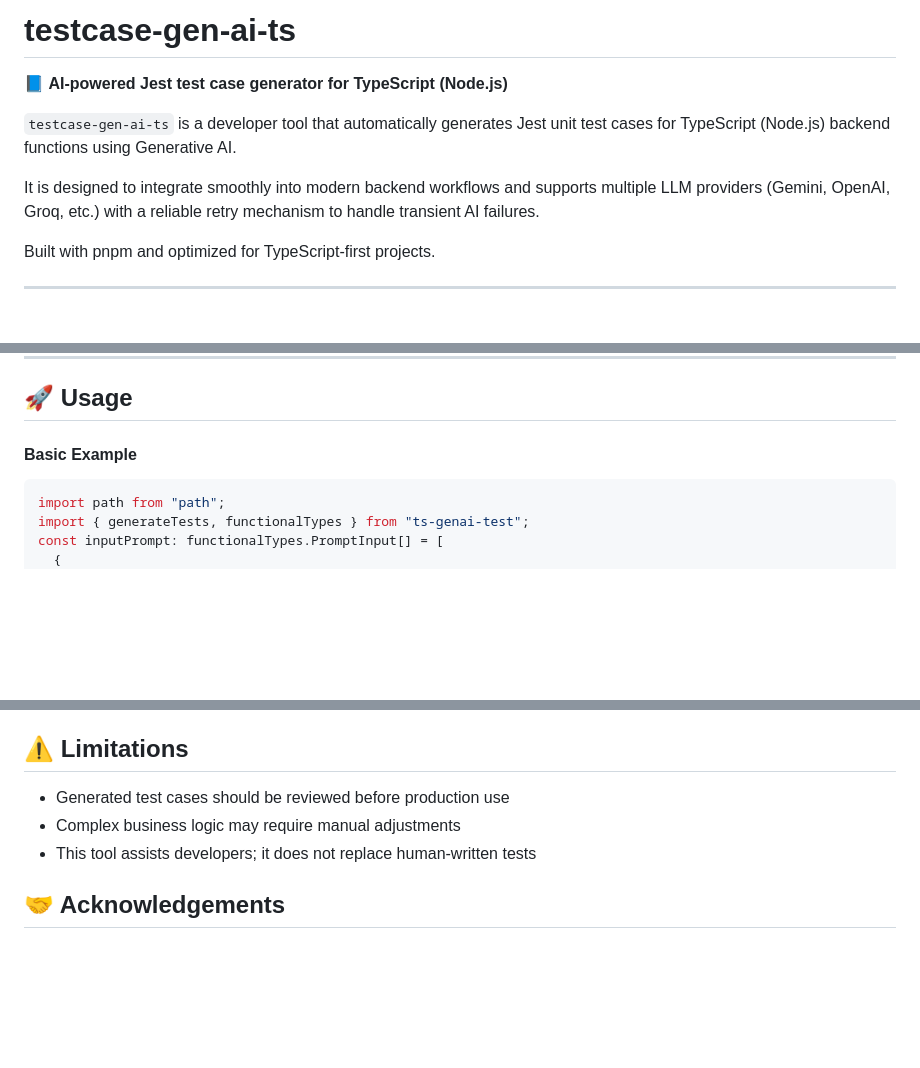
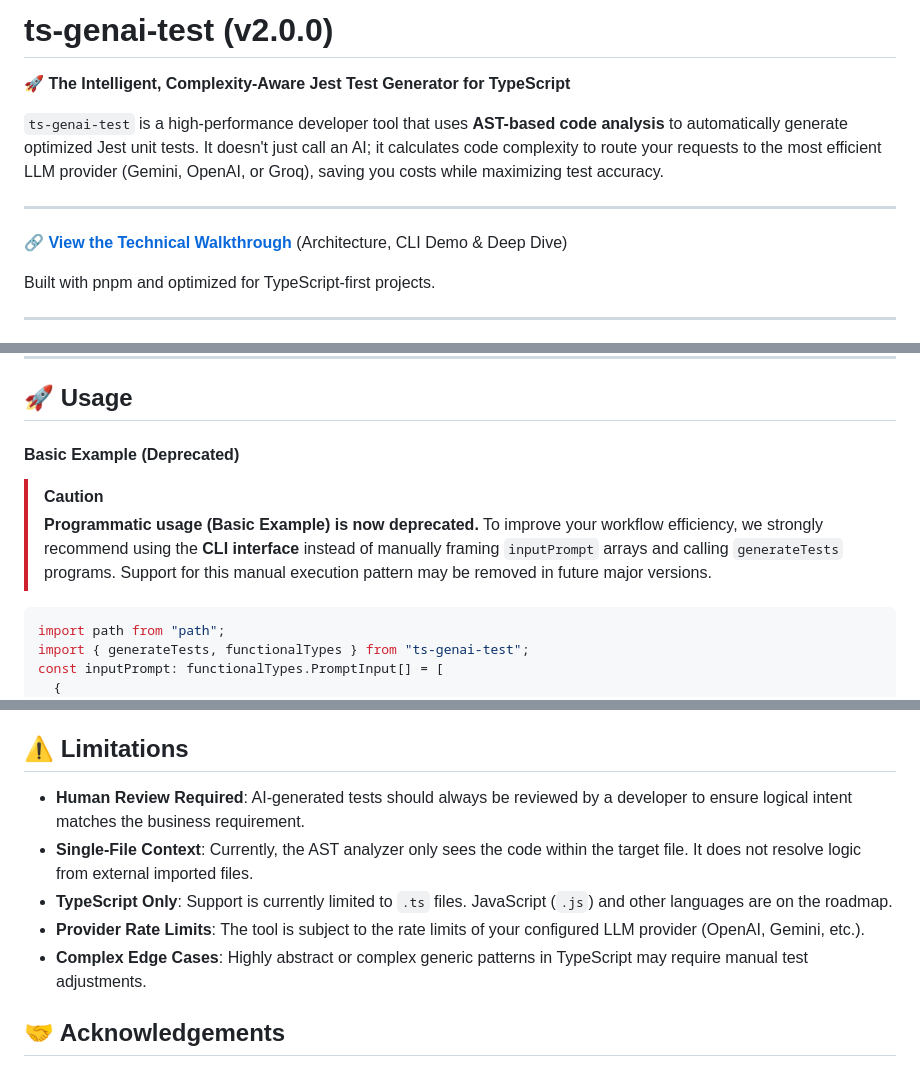
Before and after one commit to srinidhi-anand/testcase-gen-ai-ts, a Markdown page: README.md, 3 parts joined by grey strips. GitHub-like rendering; blank space fills up the shorter version.

````diff
--- a/README.md
+++ b/README.md
@@ -1,13 +1,12 @@
-# testcase-gen-ai-ts
+# ts-genai-test (v2.0.0)
 
-📘 **AI-powered Jest test case generator for TypeScript (Node.js)**
+🚀 **The Intelligent, Complexity-Aware Jest Test Generator for TypeScript**
 
-`testcase-gen-ai-ts` is a developer tool that automatically generates Jest unit test cases
-for TypeScript (Node.js) backend functions using Generative AI.
+`ts-genai-test` is a high-performance developer tool that uses **AST-based code analysis** to automatically generate optimized Jest unit tests. It doesn't just call an AI; it calculates code complexity to route your requests to the most efficient LLM provider (Gemini, OpenAI, or Groq), saving you costs while maximizing test accuracy.
 
-It is designed to integrate smoothly into modern backend workflows and supports
-multiple LLM providers (Gemini, OpenAI, Groq, etc.) with a reliable retry mechanism
-to handle transient AI failures.
+---
+
+🔗 **[View the Technical Walkthrough](./walkthrough_v2.md)** (Architecture, CLI Demo & Deep Dive)
 
 Built with pnpm and optimized for TypeScript-first projects.
 
@@ -86,7 +85,10 @@ AI_OVERRIDE_POLICY=auto # auto | suggest | never
 
 ## 🚀 Usage
 
-#### Basic Example
+#### Basic Example (Deprecated)
+
+> [!CAUTION]
+> **Programmatic usage (Basic Example) is now deprecated.** To improve your workflow efficiency, we strongly recommend using the **CLI interface** instead of manually framing `inputPrompt` arrays and calling `generateTests` programs. Support for this manual execution pattern may be removed in future major versions.
 
 ```Typescript
 import path from "path";
@@ -238,9 +271,11 @@ If the retry sequence fails, a clear error message is securely thrown avoiding h
 
 ## ⚠️ Limitations
 
-- Generated test cases should be reviewed before production use
-- Complex business logic may require manual adjustments
-- This tool assists developers; it does not replace human-written tests
+- **Human Review Required**: AI-generated tests should always be reviewed by a developer to ensure logical intent matches the business requirement.
+- **Single-File Context**: Currently, the AST analyzer only sees the code within the target file. It does not resolve logic from external imported files.
+- **TypeScript Only**: Support is currently limited to `.ts` files. JavaScript (`.js`) and other languages are on the roadmap.
+- **Provider Rate Limits**: The tool is subject to the rate limits of your configured LLM provider (OpenAI, Gemini, etc.).
+- **Complex Edge Cases**: Highly abstract or complex generic patterns in TypeScript may require manual test adjustments.
 
 ## 🤝 Acknowledgements
 
````
Also changed, not shown: other parts of README.md (+50 -19 lines), walkthrough_v2.md (added, +69 -0 lines).
